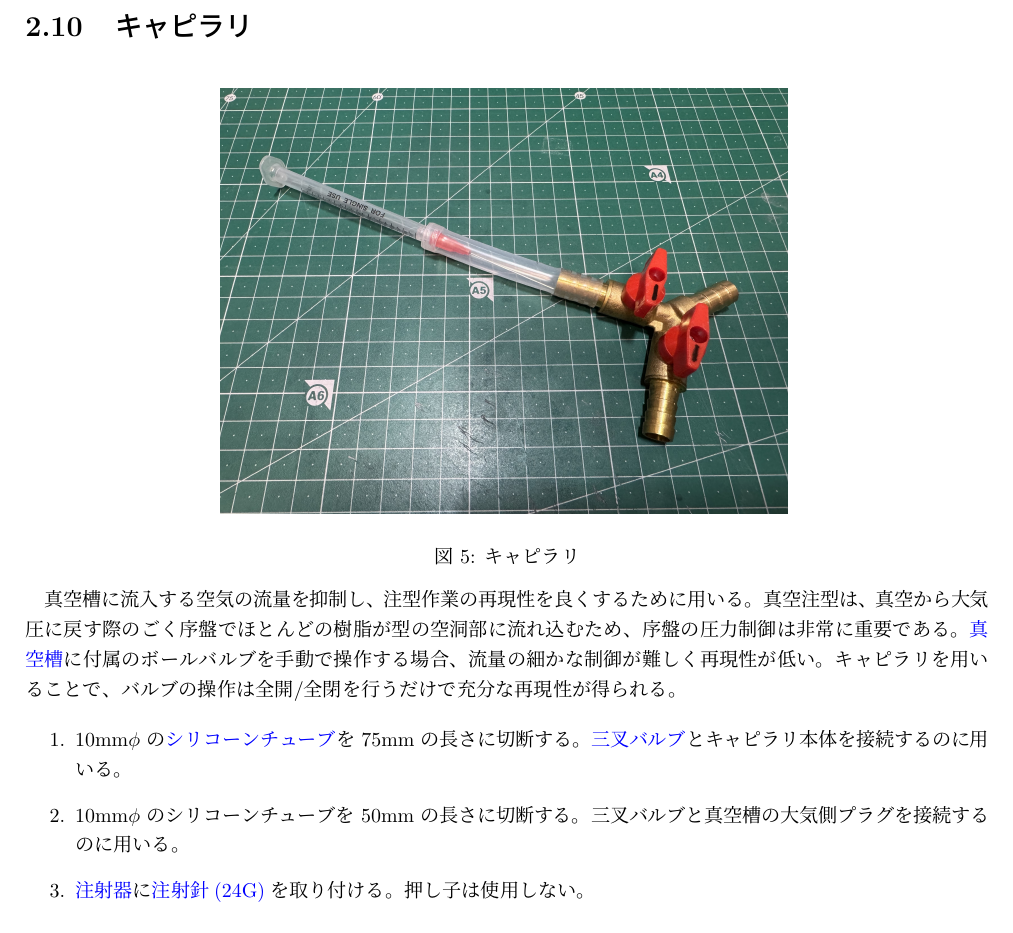
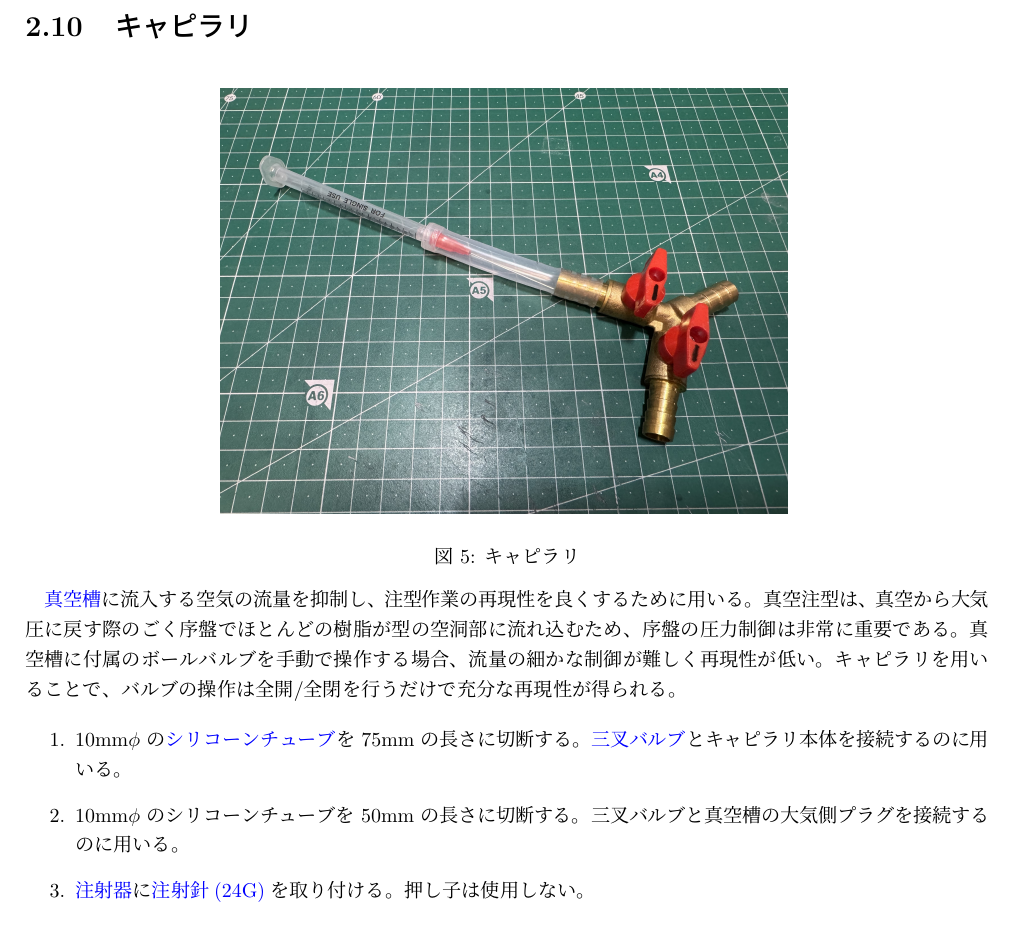
Before and after one commit to kbinani/how-to-make-angel-ring-1, a LaTeX document (main.tex): part of page 9 of 11, cut so that both start at the same text. Compiled offline with upLaTeX and dvipdfmx.

Commit message:
fix: セクション内の初出位置にリンクを貼る

```diff
--- a/main.tex
+++ b/main.tex
@@ -333,9 +333,9 @@
 	\label{fig:capillary}
 \end{figure}
 
-真空槽に流入する空気の流量を抑制し、注型作業の再現性を良くするために用いる。
+\chklink{label:vacuum_chamber}{真空槽}に流入する空気の流量を抑制し、注型作業の再現性を良くするために用いる。
 真空注型は、真空から大気圧に戻す際のごく序盤でほとんどの樹脂が型の空洞部に流れ込むため、序盤の圧力制御は非常に重要である。
-\chklink{label:vacuum_chamber}{真空槽}に付属のボールバルブを手動で操作する場合、流量の細かな制御が難しく再現性が低い。
+真空槽に付属のボールバルブを手動で操作する場合、流量の細かな制御が難しく再現性が低い。
 キャピラリを用いることで、バルブの操作は全開/全閉を行うだけで充分な再現性が得られる。
 
 \begin{enumerate}
```
